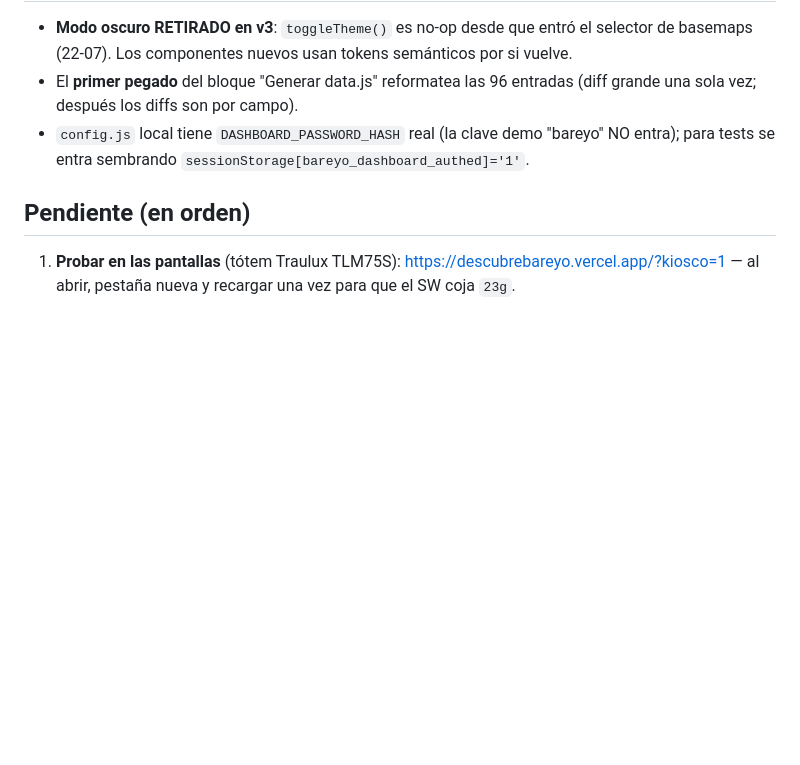
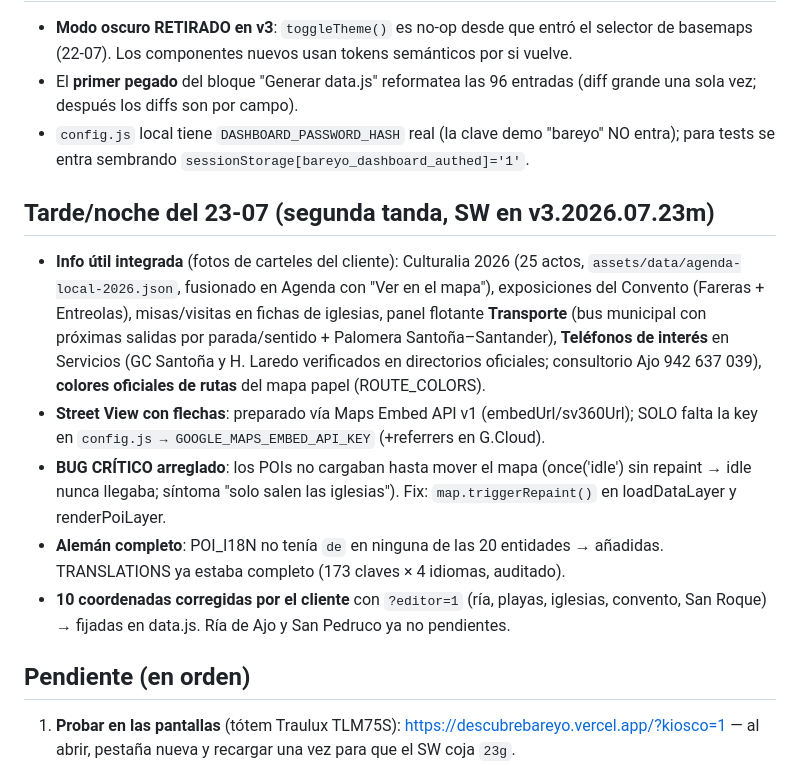
Before and after one commit to clotitec/descubre-bareyo-v2, a Markdown page: ESTADO.md, the part around the change. Drawn GitHub-style; blank space fills up the shorter version.

Commit message:
docs: ESTADO.md al día — info útil, fix POIs, alemán, coords del cliente
Co-Authored-By: Claude Fable 5 <noreply@anthropic.com>

```diff
--- a/ESTADO.md
+++ b/ESTADO.md
@@ -53,6 +53,25 @@ Playwright ANTES de su commit (ver "Cómo verificar" abajo).
 - `config.js` local tiene `DASHBOARD_PASSWORD_HASH` real (la clave demo "bareyo" NO entra);
   para tests se entra sembrando `sessionStorage[bareyo_dashboard_authed]='1'`.
 
+## Tarde/noche del 23-07 (segunda tanda, SW en v3.2026.07.23m)
+
+- **Info útil integrada** (fotos de carteles del cliente): Culturalia 2026 (25 actos,
+  `assets/data/agenda-local-2026.json`, fusionado en Agenda con "Ver en el mapa"),
+  exposiciones del Convento (Fareras + Entreolas), misas/visitas en fichas de iglesias,
+  panel flotante **Transporte** (bus municipal con próximas salidas por parada/sentido +
+  Palomera Santoña–Santander), **Teléfonos de interés** en Servicios (GC Santoña y
+  H. Laredo verificados en directorios oficiales; consultorio Ajo 942 637 039),
+  **colores oficiales de rutas** del mapa papel (ROUTE_COLORS).
+- **Street View con flechas**: preparado vía Maps Embed API v1 (embedUrl/sv360Url);
+  SOLO falta la key en `config.js → GOOGLE_MAPS_EMBED_API_KEY` (+referrers en G.Cloud).
+- **BUG CRÍTICO arreglado**: los POIs no cargaban hasta mover el mapa (once('idle')
+  sin repaint → idle nunca llegaba; síntoma "solo salen las iglesias"). Fix:
+  `map.triggerRepaint()` en loadDataLayer y renderPoiLayer.
+- **Alemán completo**: POI_I18N no tenía `de` en ninguna de las 20 entidades → añadidas.
+  TRANSLATIONS ya estaba completo (173 claves × 4 idiomas, auditado).
+- **10 coordenadas corregidas por el cliente** con `?editor=1` (ría, playas, iglesias,
+  convento, San Roque) → fijadas en data.js. Ría de Ajo y San Pedruco ya no pendientes.
+
 ## Pendiente (en orden)
 
 1. **Probar en las pantallas** (tótem Traulux TLM75S): https://descubrebareyo.vercel.app/?kiosco=1
```
